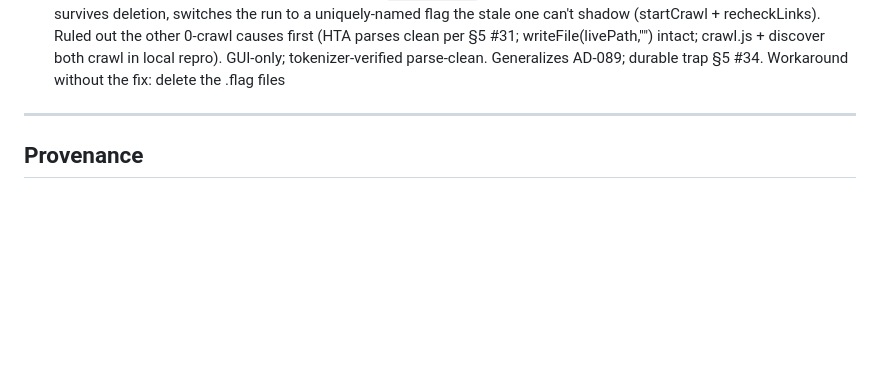
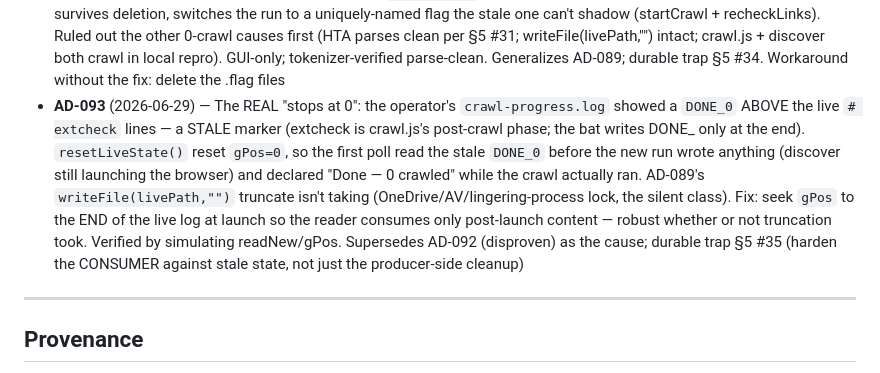
Before and after one commit to david-coneff/charlotte, a Markdown page: rhiz-memory/state/decisions.md, the part around the change. Drawn GitHub-style; blank space fills up the shorter version.

```diff
--- a/rhiz-memory/state/decisions.md
+++ b/rhiz-memory/state/decisions.md
@@ -107,6 +107,7 @@ by appending its body to the latest range file in `decisions/` and adding a one-
 - **AD-090** (2026-06-28) — Laserfiche "nothing gets crawled": reproduced a concrete cause with the bundled Chromium — the discover browser harvest queried only the top document (`page.$$eval`/`page.evaluate` are main-frame-only), so a WebLink folder listing embedded in an `<iframe>` yielded 0 links —> empty seeds —> crawl.js crawls nothing. Fix: harvest `a[href]` + onclick/data-* from every `page.frames()` (strict superset; skips detached/cross-document frames). Added a loud "rendered N page(s) but found NO documents/child pages" diagnostic (settle/timeout · login/disclaimer/repo-picker · pagination/virtual-scroll · http-fallback) surfaced via the GUI's live-monitor fallback. Verified: iframe fixture 0—>5 docs, real-anchor case unregressed, full chain discover—>seeds—>crawl.js = 6 pages/0 errors. CAVEAT: live DHW site unreachable from dev env (network policy) — the diagnostic covers residual causes (see SYNTHESIS §5 #32, §7). CONFIRMED 2026-06-28 — the operator's live re-run against the DHW WebLink repository crawls again
 - **AD-091** (2026-06-28) — Multi-seed host classification: crawl.js labeled a sibling SEED host (`publicdocuments.dhw.idaho.gov`, the WebLink repo) as **External** because it scoped internal to a single `startHost` (`startUrls[0]`). AD-088 fixed this in crawl-render.js (discover) but not in the twin classifier in crawl.js (verify). Fix: build an `internalHosts` Set from the seed URLs and test membership (`isInternalHost`), scoped to seedMode so single-site and multi-site-index modes are unchanged. Reproduced with a one-server/two-hostname fixture (localhost+127.0.0.1): sibling seed's links 0int/2ext—>2int/0ext, 3—>5 pages, externalLinks 3—>0; single-site control still 2 external (no regression). Root crawl.js rebuilt from src. Completes AD-088; durable trap SYNTHESIS §5 #33 (sibling-classifier drift)
 - **AD-092** (2026-06-29) — "Stops at 0" regression: a stale `crawl-gui-stop.flag` (from a prior Stop click) makes the discover phase render 0 pages and write near-empty seeds —> nothing crawled. The flag is cleared by `deleteIfExists`, which silently swallows a locked-file failure (OneDrive/AV/still-running crawl) — the SAME silent-deleteIfExists class as AD-089, which had hardened only the live log. Fix: `freshFlag()` clears the flag before the bat embeds its path and, if it survives deletion, switches the run to a uniquely-named flag the stale one can't shadow (startCrawl + recheckLinks). Ruled out the other 0-crawl causes first (HTA parses clean per §5 #31; writeFile(livePath,"") intact; crawl.js + discover both crawl in local repro). GUI-only; tokenizer-verified parse-clean. Generalizes AD-089; durable trap §5 #34. Workaround without the fix: delete the .flag files
+- **AD-093** (2026-06-29) — The REAL "stops at 0": the operator's `crawl-progress.log` showed a `DONE_0` ABOVE the live `# extcheck` lines — a STALE marker (extcheck is crawl.js's post-crawl phase; the bat writes DONE_ only at the end). `resetLiveState()` reset `gPos=0`, so the first poll read the stale `DONE_0` before the new run wrote anything (discover still launching the browser) and declared "Done — 0 crawled" while the crawl actually ran. AD-089's `writeFile(livePath,"")` truncate isn't taking (OneDrive/AV/lingering-process lock, the silent class). Fix: seek `gPos` to the END of the live log at launch so the reader consumes only post-launch content — robust whether or not truncation took. Verified by simulating readNew/gPos. Supersedes AD-092 (disproven) as the cause; durable trap §5 #35 (harden the CONSUMER against stale state, not just the producer-side cleanup)
 
 ---
 
```
Also changed, not shown: rhiz-memory/state/SYNTHESIS.md (+17 -9 lines), 1 other file.
